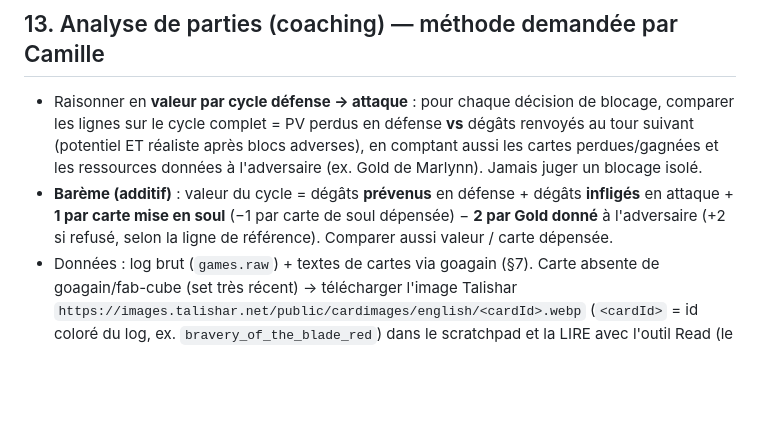
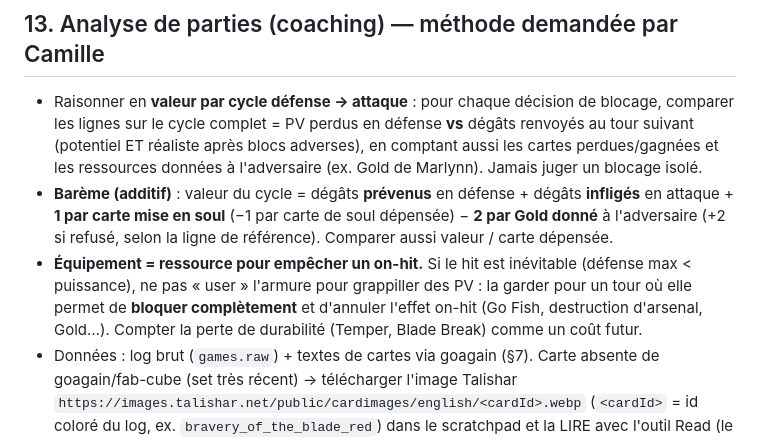
Before and after one commit to ColinCamille/Fab-replay, a Markdown page: CLAUDE.md, the part around the change. GitHub-like rendering; blank space fills up the shorter version.

Commit message:
docs(CLAUDE.md) : garder l'équipement pour empêcher les on-hit
Co-Authored-By: Claude Opus 5.5 <noreply@anthropic.com>
Claude-Session: https://claude.ai/code/session_012KEuApREWnBaFyMNL5MWci

```diff
--- a/CLAUDE.md
+++ b/CLAUDE.md
@@ -266,6 +266,11 @@ sont **déjà en place** — les maintenir/étendre plutôt que refaire :
   dégâts **infligés** en attaque + **1 par carte mise en soul** (−1 par carte de
   soul dépensée) − **2 par Gold donné** à l'adversaire (+2 si refusé, selon la
   ligne de référence). Comparer aussi valeur / carte dépensée.
+- **Équipement = ressource pour empêcher un on-hit.** Si le hit est
+  inévitable (défense max < puissance), ne pas « user » l'armure pour grappiller
+  des PV : la garder pour un tour où elle permet de **bloquer complètement** et
+  d'annuler l'effet on-hit (Go Fish, destruction d'arsenal, Gold…). Compter la
+  perte de durabilité (Temper, Blade Break) comme un coût futur.
 - Données : log brut (`games.raw`) + textes de cartes via goagain (§7).
   Carte absente de goagain/fab-cube (set très récent) → télécharger l'image
   Talishar `https://images.talishar.net/public/cardimages/english/<cardId>.webp`
```
